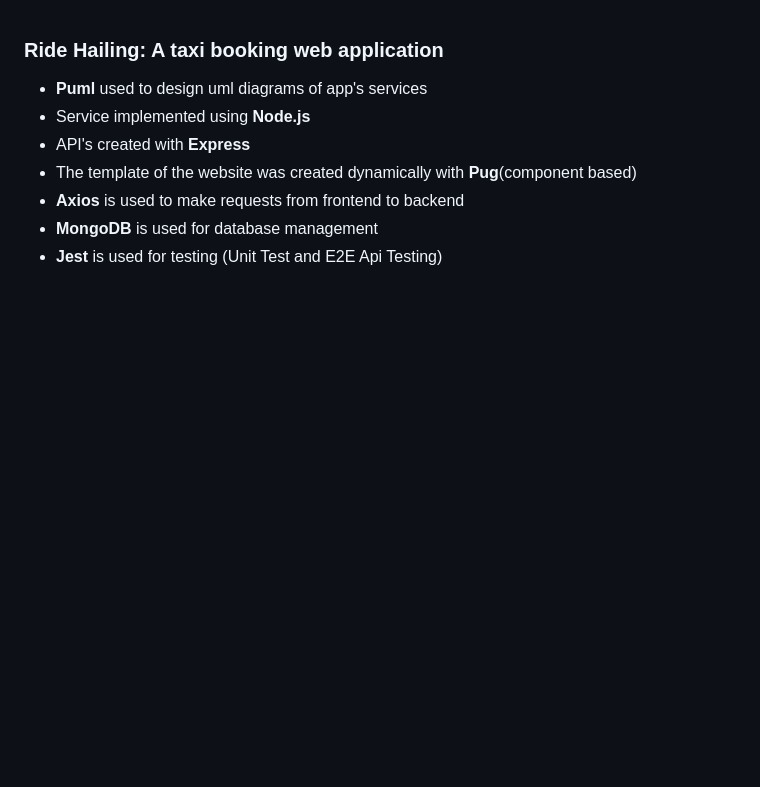
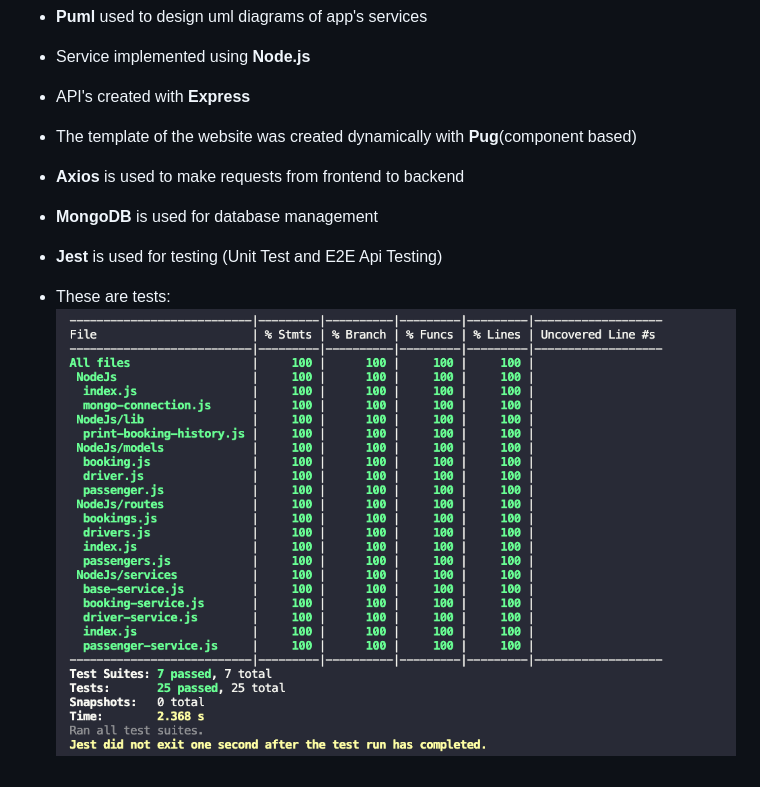
Before and after one commit to sayushrestha/Ride-Hailing-NodeJs, a Markdown page: README.md, the part around the change. Drawn GitHub-style; pictures changed too: test-preview.png (added); blank space fills up the shorter version.

Commit message:
Add tests preview

```diff
--- a/README.md
+++ b/README.md
@@ -7,3 +7,6 @@
 - **Axios** is used to make requests from frontend to backend
 - **MongoDB** is used for database management
 - **Jest** is used for testing (Unit Test and E2E Api Testing)
+
+- These are tests:
+![tests](test-preview.png)
```
